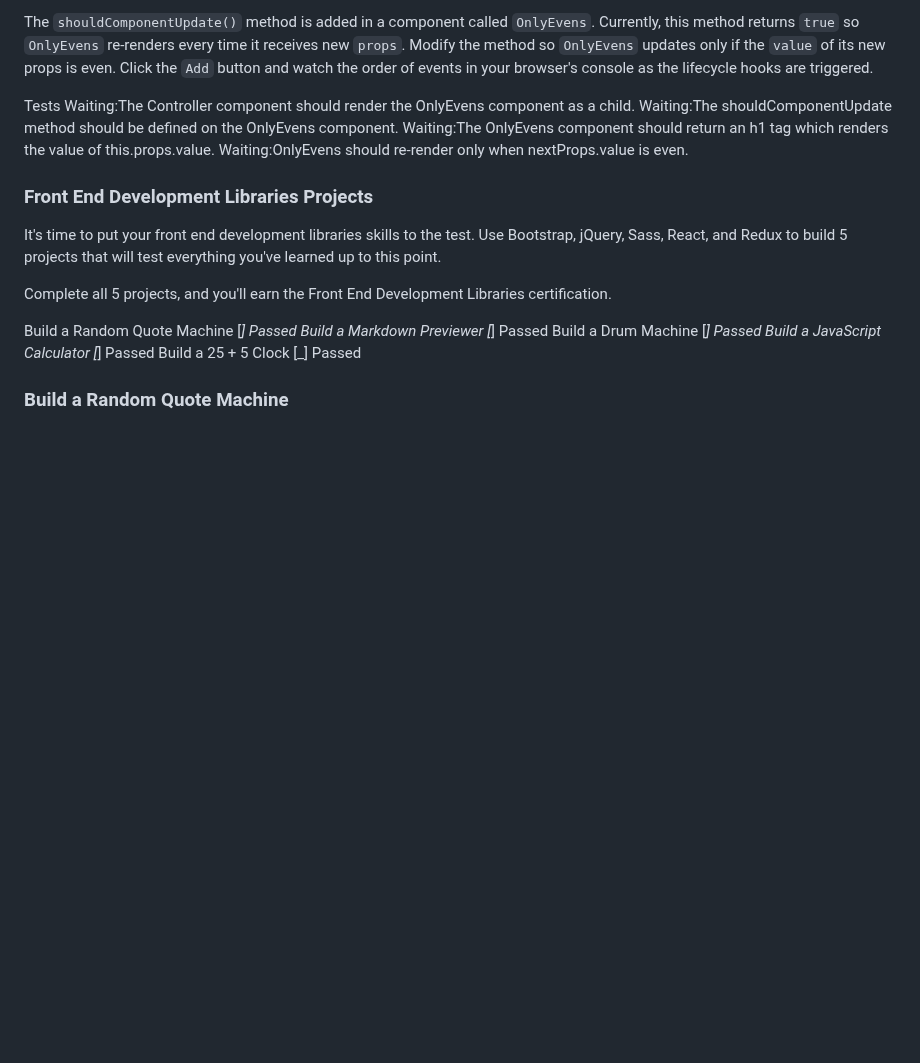
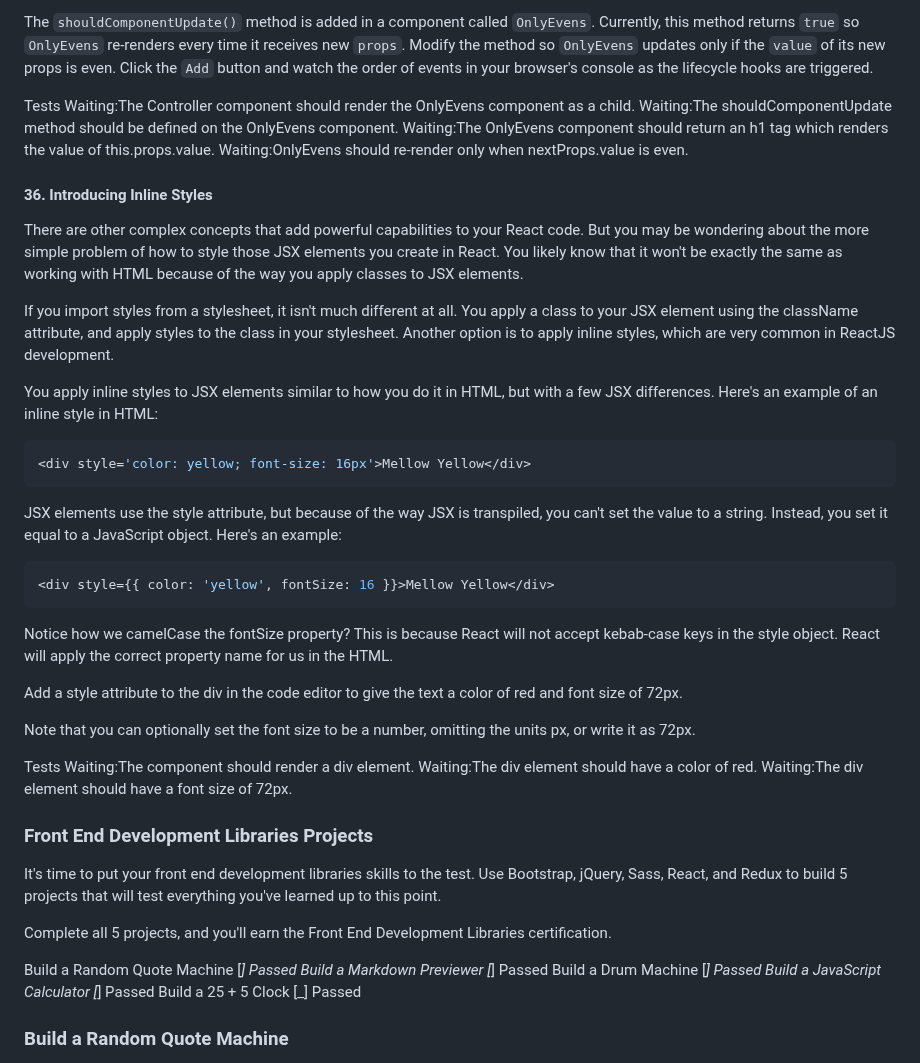
Before and after one commit to TracyChacon/Projects-freeCodeCamp.org, a Markdown page: reference.md, the part around the change. Rendered like a GitHub page; blank space fills up the shorter version.

Commit message:
React - #36 Introducing Inline Styles

````diff
--- a/reference.md
+++ b/reference.md
@@ -2056,6 +2056,35 @@ Waiting:The shouldComponentUpdate method should be defined on the OnlyEvens comp
 Waiting:The OnlyEvens component should return an h1 tag which renders the value of this.props.value.
 Waiting:OnlyEvens should re-render only when nextProps.value is even.
 
+#### 36. Introducing Inline Styles
+
+There are other complex concepts that add powerful capabilities to your React code. But you may be wondering about the more simple problem of how to style those JSX elements you create in React. You likely know that it won't be exactly the same as working with HTML because of the way you apply classes to JSX elements.
+
+If you import styles from a stylesheet, it isn't much different at all. You apply a class to your JSX element using the className attribute, and apply styles to the class in your stylesheet. Another option is to apply inline styles, which are very common in ReactJS development.
+
+You apply inline styles to JSX elements similar to how you do it in HTML, but with a few JSX differences. Here's an example of an inline style in HTML:
+
+```jsx
+<div style='color: yellow; font-size: 16px'>Mellow Yellow</div>
+```
+
+JSX elements use the style attribute, but because of the way JSX is transpiled, you can't set the value to a string. Instead, you set it equal to a JavaScript object. Here's an example:
+
+```jsx
+<div style={{ color: 'yellow', fontSize: 16 }}>Mellow Yellow</div>
+```
+
+Notice how we camelCase the fontSize property? This is because React will not accept kebab-case keys in the style object. React will apply the correct property name for us in the HTML.
+
+Add a style attribute to the div in the code editor to give the text a color of red and font size of 72px.
+
+Note that you can optionally set the font size to be a number, omitting the units px, or write it as 72px.
+
+Tests
+Waiting:The component should render a div element.
+Waiting:The div element should have a color of red.
+Waiting:The div element should have a font size of 72px.
+
 ### Front End Development Libraries Projects
 
 It's time to put your front end development libraries skills to the test. Use Bootstrap, jQuery, Sass, React, and Redux to build 5 projects that will test everything you've learned up to this point.
````
